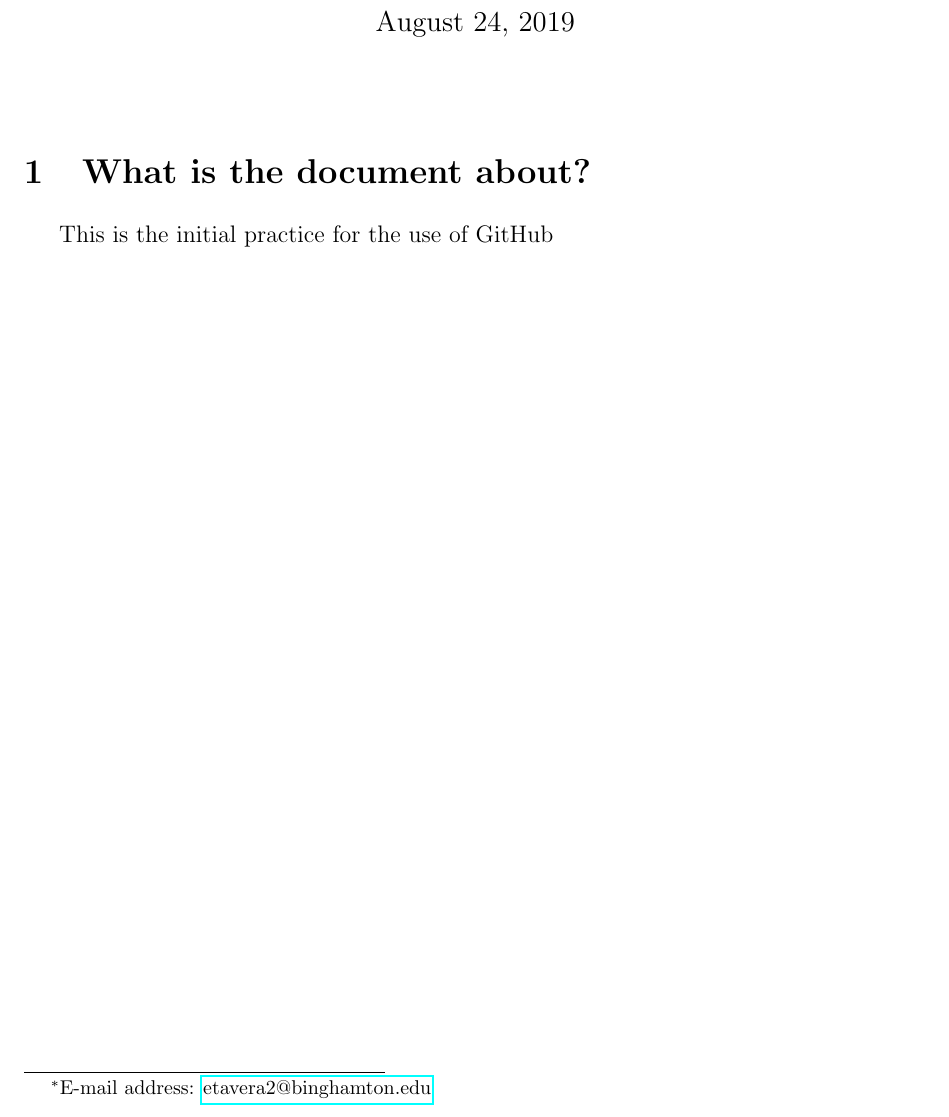
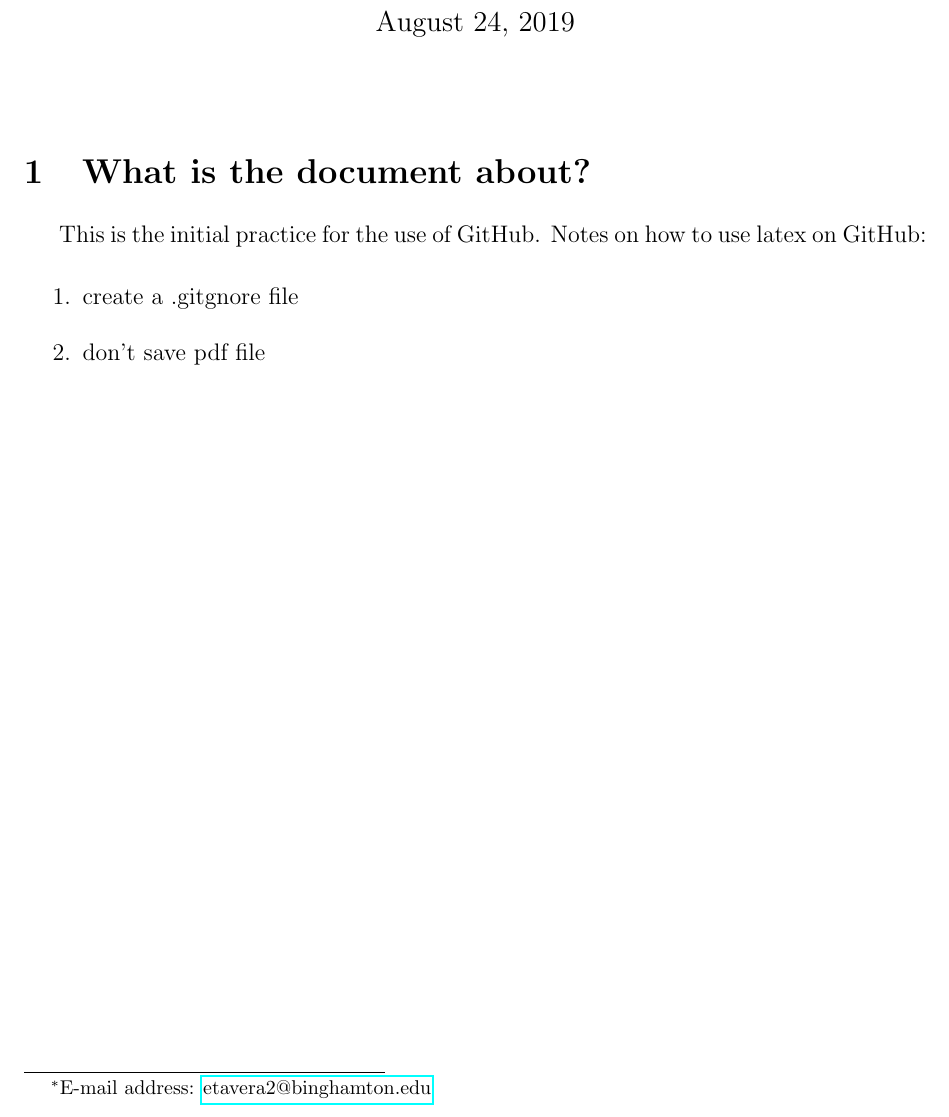
Before and after one commit to Adv-macro-II-634/ps-0-github-practice-elisataveras, a LaTeX document (econ634ps0_eli.tex): part of the page, cut so that both start at the same text. Compiled offline with pdfLaTeX.

Commit message:
Update econ634ps0_eli.tex

```diff
--- a/econ634ps0_eli.tex
+++ b/econ634ps0_eli.tex
@@ -77,8 +77,12 @@ Binghamton University}
 
 \section{What is the document about?}
 
-This is the initial practice for the use of GitHub
+This is the initial practice for the use of GitHub. Notes on how to use latex on GitHub:
 
+\begin{enumerate}
+\item create a .gitgnore file
+\item don't save pdf file
+\end{enumerate}
 
 \strut
 
```
